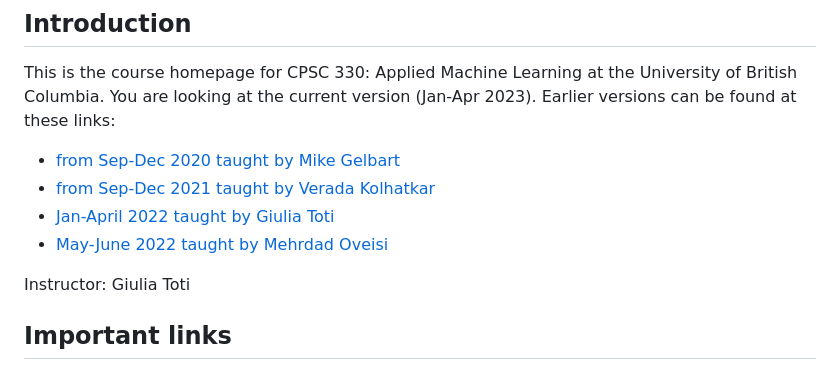
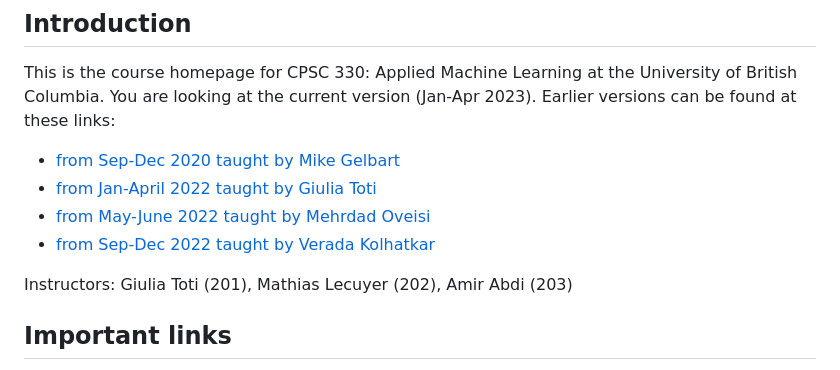
Before and after one commit to UBC-CS/cpsc330-2022W2, a Markdown page: README.md, the part around the change. Rendered like a GitHub page.

Commit message:
instructors

```diff
--- a/README.md
+++ b/README.md
@@ -4,12 +4,12 @@
 
 This is the course homepage for CPSC 330: Applied Machine Learning at the University of British Columbia. You are looking at the current version (Jan-Apr 2023). Earlier versions can be found at these links:
 * [from Sep-Dec 2020 taught by Mike Gelbart](https://github.com/UBC-CS/cpsc330/tree/v2.0)
-* [from Sep-Dec 2021 taught by Verada Kolhatkar](https://github.com/UBC-CS/cpsc330)
-* [Jan-April 2022 taught by Giulia Toti](https://github.com/UBC-CS/cpsc330-2021W2)
-* [May-June 2022 taught by Mehrdad Oveisi](https://github.com/UBC-CS/cpsc330-2022s)
+* [from Jan-April 2022 taught by Giulia Toti](https://github.com/UBC-CS/cpsc330-2021W2)
+* [from May-June 2022 taught by Mehrdad Oveisi](https://github.com/UBC-CS/cpsc330-2022s)
+* [from Sep-Dec 2022 taught by Verada Kolhatkar](https://github.com/UBC-CS/cpsc330)
 
 
-Instructor: Giulia Toti
+Instructors: Giulia Toti (201), Mathias Lecuyer (202), Amir Abdi (203)
 
 ## Important links
 
```
